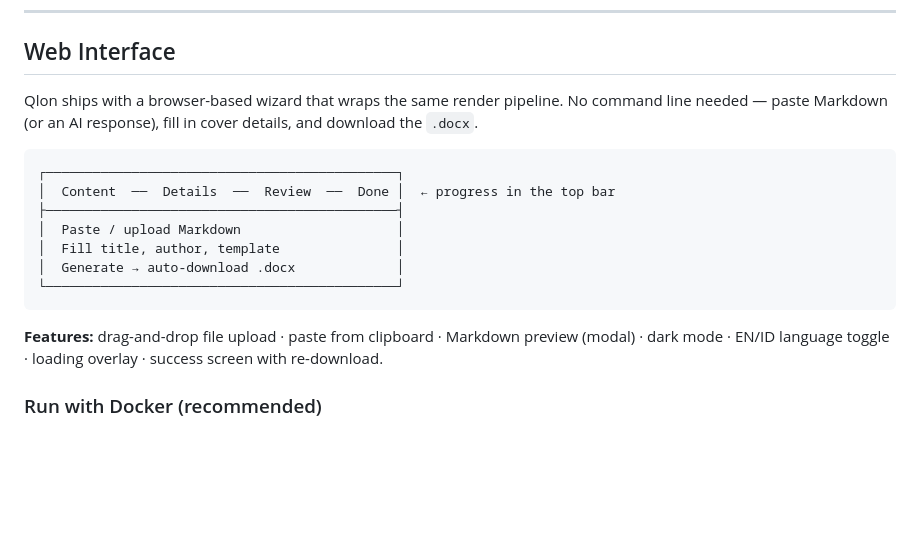
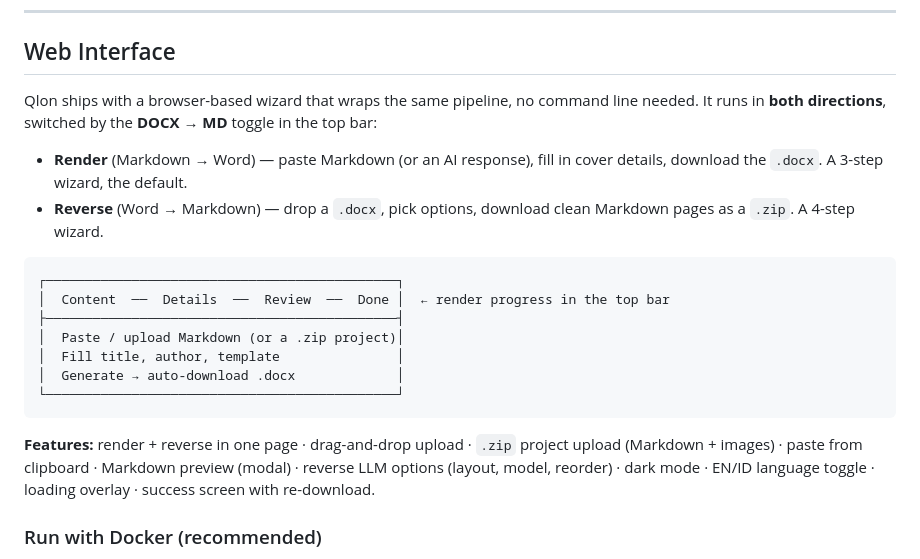
Before and after one commit to zulfahmi-ardiansah/pub-quarto-chameleon, a Markdown page: README.md, the part around the change. GitHub-like rendering; blank space fills up the shorter version.

````diff
--- a/README.md
+++ b/README.md
@@ -50,19 +50,22 @@ After each run, Qlon prints a checklist. Keep these in mind when opening the out
 
 ## Web Interface
 
-Qlon ships with a browser-based wizard that wraps the same render pipeline. No command line needed — paste Markdown (or an AI response), fill in cover details, and download the `.docx`.
+Qlon ships with a browser-based wizard that wraps the same pipeline, no command line needed. It runs in **both directions**, switched by the **DOCX → MD** toggle in the top bar:
+
+- **Render** (Markdown → Word) — paste Markdown (or an AI response), fill in cover details, download the `.docx`. A 3-step wizard, the default.
+- **Reverse** (Word → Markdown) — drop a `.docx`, pick options, download clean Markdown pages as a `.zip`. A 4-step wizard.
 
 ```
 ┌─────────────────────────────────────────────┐
-│  Content  ──  Details  ──  Review  ──  Done │  ← progress in the top bar
+│  Content  ──  Details  ──  Review  ──  Done │  ← render progress in the top bar
 ├─────────────────────────────────────────────┤
-│  Paste / upload Markdown                    │
+│  Paste / upload Markdown (or a .zip project)│
 │  Fill title, author, template               │
 │  Generate → auto-download .docx             │
 └─────────────────────────────────────────────┘
 ```
 
-**Features:** drag-and-drop file upload · paste from clipboard · Markdown preview (modal) · dark mode · EN/ID language toggle · loading overlay · success screen with re-download.
+**Features:** render + reverse in one page · drag-and-drop upload · `.zip` project upload (Markdown + images) · paste from clipboard · Markdown preview (modal) · reverse LLM options (layout, model, reorder) · dark mode · EN/ID language toggle · loading overlay · success screen with re-download.
 
 ### Run with Docker (recommended)
 
````
Also changed, not shown: web/README.md (+68 -28 lines).
